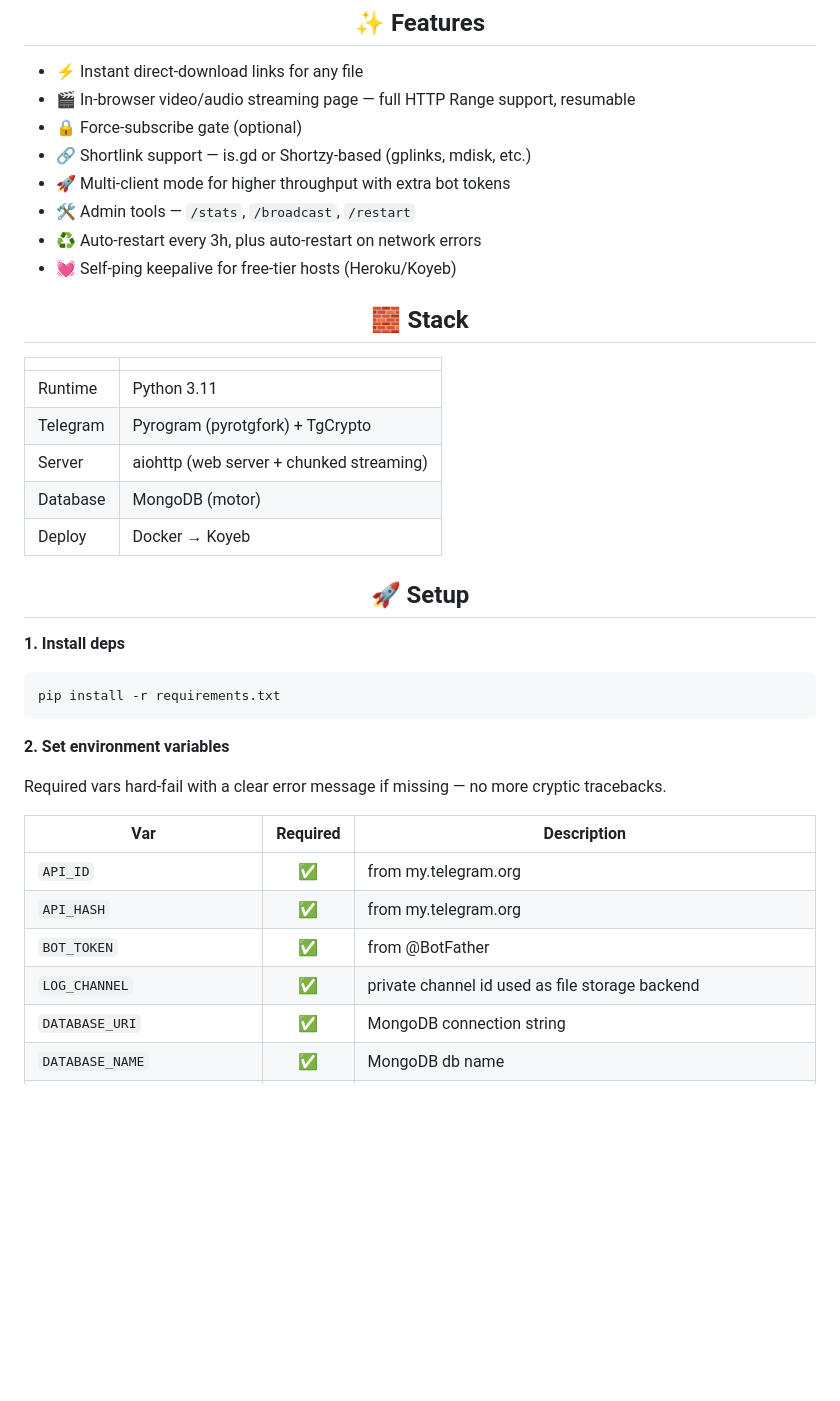
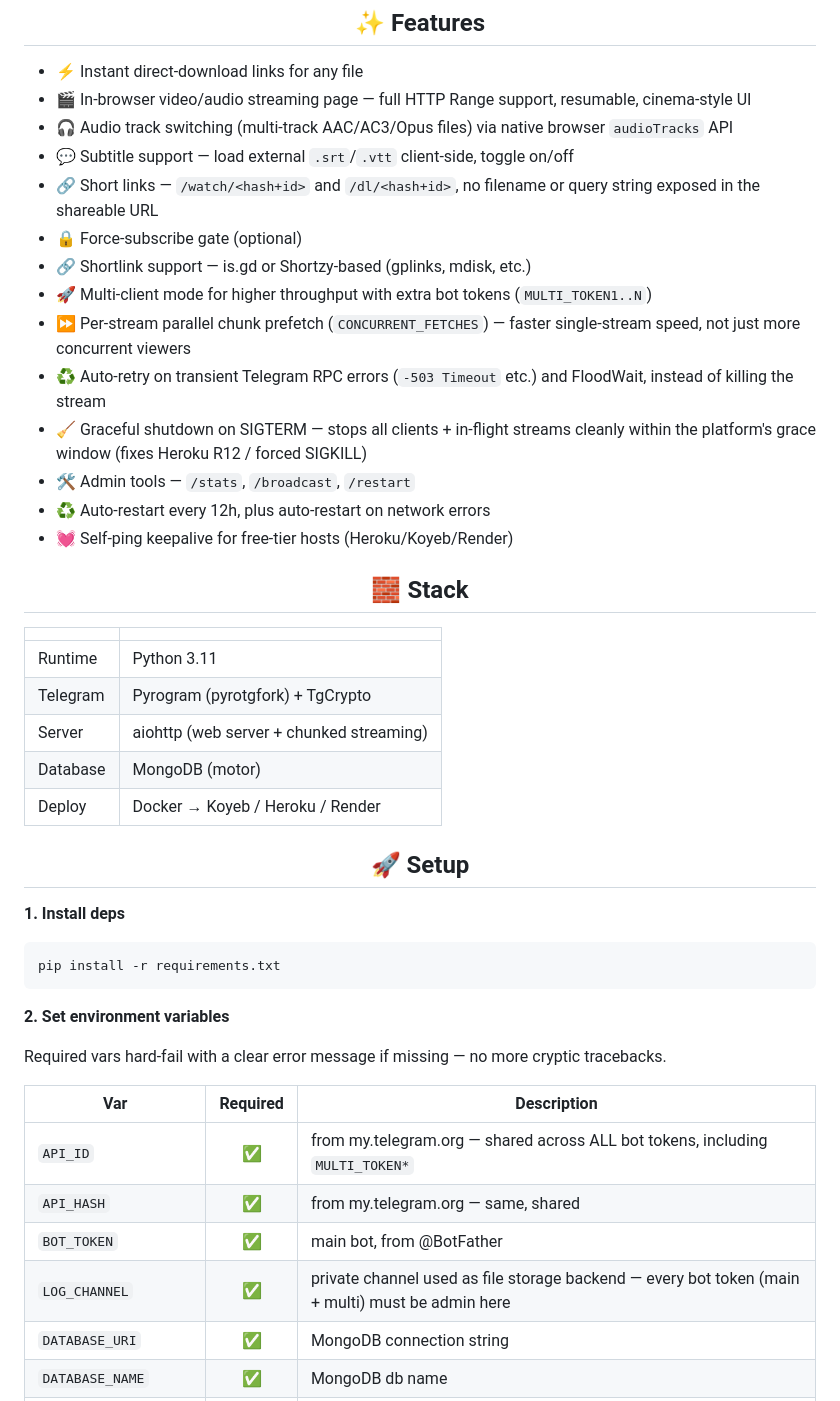
Before and after one commit to GouthamSER/FileToLink, a Markdown page: README.md, the part around one of its changes. Rendered like a GitHub page; blank space fills up the shorter version.

```diff
--- a/README.md
+++ b/README.md
@@ -27,13 +29,19 @@
 <h2 align="center">✨ Features</h2>
 
 - ⚡ Instant direct-download links for any file
-- 🎬 In-browser video/audio streaming page — full HTTP Range support, resumable
+- 🎬 In-browser video/audio streaming page — full HTTP Range support, resumable, cinema-style UI
+- 🎧 Audio track switching (multi-track AAC/AC3/Opus files) via native browser `audioTracks` API
+- 💬 Subtitle support — load external `.srt`/`.vtt` client-side, toggle on/off
+- 🔗 Short links — `/watch/<hash+id>` and `/dl/<hash+id>`, no filename or query string exposed in the shareable URL
 - 🔒 Force-subscribe gate (optional)
 - 🔗 Shortlink support — is.gd or Shortzy-based (gplinks, mdisk, etc.)
-- 🚀 Multi-client mode for higher throughput with extra bot tokens
+- 🚀 Multi-client mode for higher throughput with extra bot tokens (`MULTI_TOKEN1..N`)
+- ⏩ Per-stream parallel chunk prefetch (`CONCURRENT_FETCHES`) — faster single-stream speed, not just more concurrent viewers
+- ♻️ Auto-retry on transient Telegram RPC errors (`-503 Timeout` etc.) and FloodWait, instead of killing the stream
+- 🧹 Graceful shutdown on SIGTERM — stops all clients + in-flight streams cleanly within the platform's grace window (fixes Heroku R12 / forced SIGKILL)
 - 🛠️ Admin tools — `/stats`, `/broadcast`, `/restart`
-- ♻️ Auto-restart every 3h, plus auto-restart on network errors
-- 💓 Self-ping keepalive for free-tier hosts (Heroku/Koyeb)
+- ♻️ Auto-restart every 12h, plus auto-restart on network errors
+- 💓 Self-ping keepalive for free-tier hosts (Heroku/Koyeb/Render)
 
 <h2 align="center">🧱 Stack</h2>
 
@@ -43,7 +51,7 @@
 | Telegram | Pyrogram (pyrotgfork) + TgCrypto |
 | Server | aiohttp (web server + chunked streaming) |
 | Database | MongoDB (motor) |
-| Deploy | Docker → Koyeb |
+| Deploy | Docker → Koyeb / Heroku / Render |
 
 <h2 align="center">🚀 Setup</h2>
 
@@ -58,10 +66,10 @@ Required vars hard-fail with a clear error message if missing — no more crypti
 
 | Var | Required | Description |
 |---|:---:|---|
-| `API_ID` | ✅ | from my.telegram.org |
-| `API_HASH` | ✅ | from my.telegram.org |
-| `BOT_TOKEN` | ✅ | from @BotFather |
-| `LOG_CHANNEL` | ✅ | private channel id used as file storage backend |
+| `API_ID` | ✅ | from my.telegram.org — shared across ALL bot tokens, including `MULTI_TOKEN*` |
+| `API_HASH` | ✅ | from my.telegram.org — same, shared |
+| `BOT_TOKEN` | ✅ | main bot, from @BotFather |
+| `LOG_CHANNEL` | ✅ | private channel used as file storage backend — every bot token (main + multi) must be admin here |
 | `DATABASE_URI` | ✅ | MongoDB connection string |
 | `DATABASE_NAME` | ✅ | MongoDB db name |
 | `URL` | ✅ | public base URL of this deployment, e.g. `https://yourapp.koyeb.app/` |
```
Also changed, not shown: other parts of README.md (+45 -24 lines).
